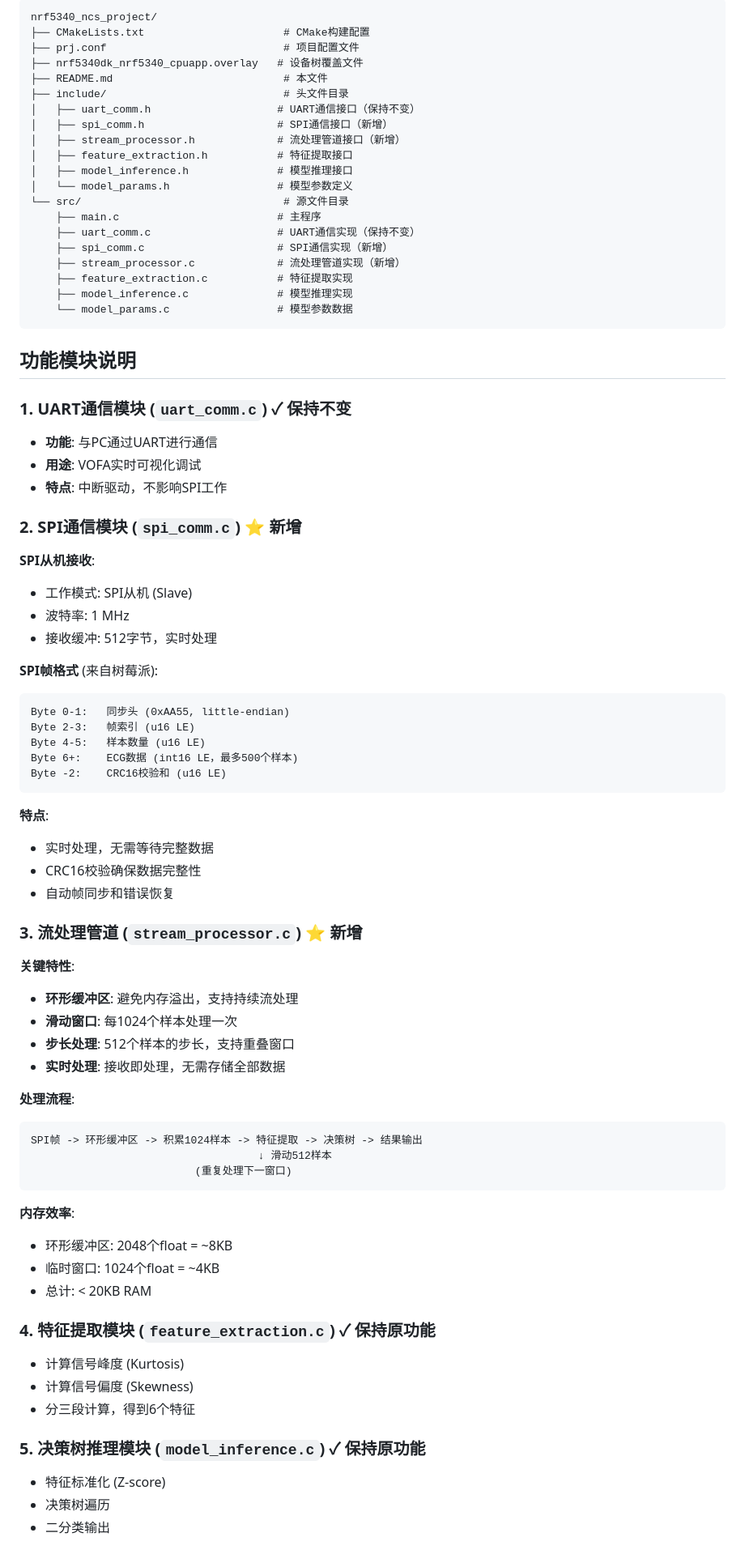
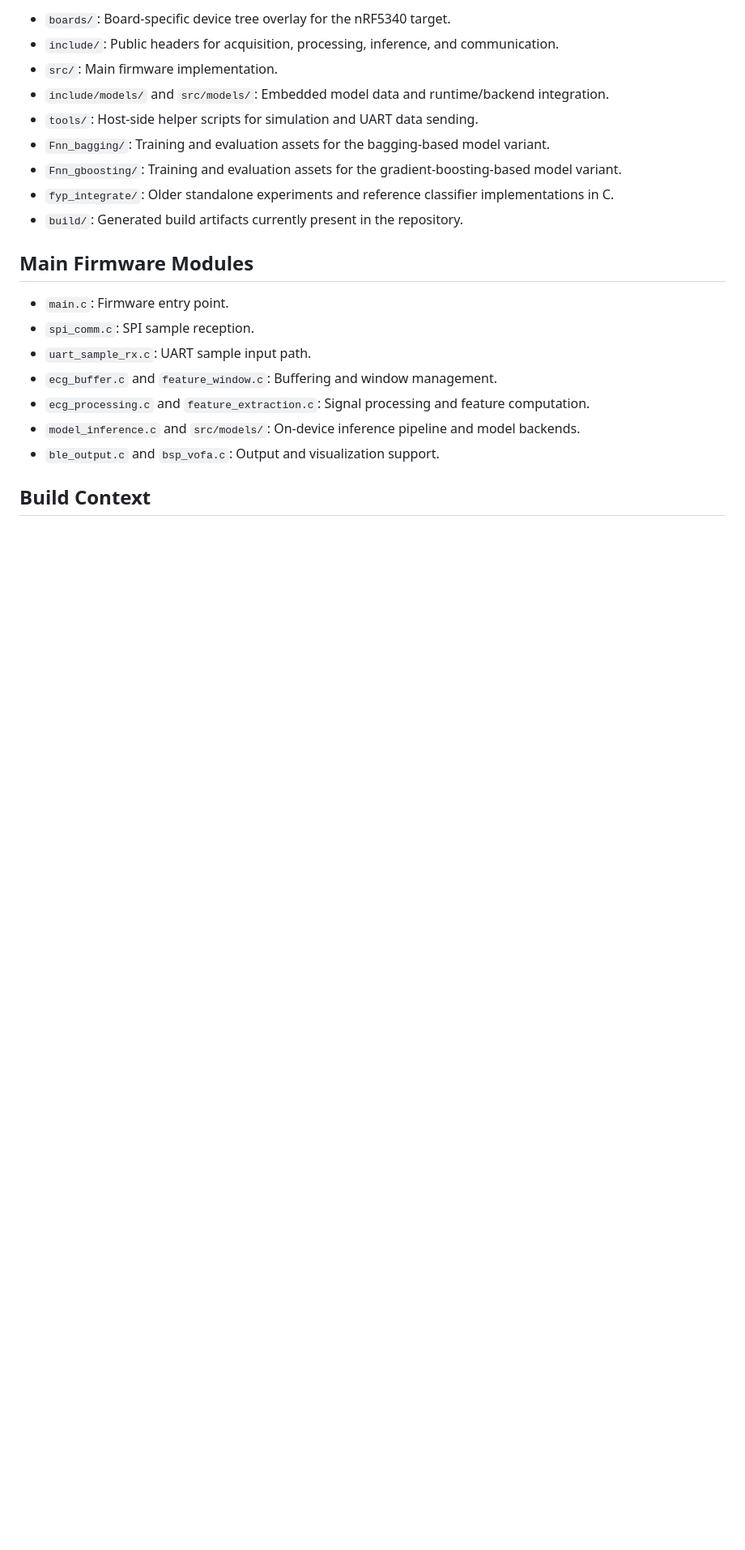
Before and after one commit to torchpycharm/nrf5340_ecg, a Markdown page: README.md, the part around one of its changes. Shown at 81% size. Drawn GitHub-style; blank space fills up the shorter version.

````diff
--- a/README.md
+++ b/README.md
@@ -36,85 +99,23 @@
 
-```
-nrf5340_ncs_project/
-├── CMakeLists.txt                      # CMake构建配置
-├── prj.conf                            # 项目配置文件
-├── nrf5340dk_nrf5340_cpuapp.overlay   # 设备树覆盖文件
-├── README.md                           # 本文件
-├── include/                            # 头文件目录
-│   ├── uart_comm.h                    # UART通信接口（保持不变）
-│   ├── spi_comm.h                     # SPI通信接口（新增）
-│   ├── stream_processor.h             # 流处理管道接口（新增）
-│   ├── feature_extraction.h           # 特征提取接口
-│   ├── model_inference.h              # 模型推理接口
-│   └── model_params.h                 # 模型参数定义
-└── src/                                # 源文件目录
-    ├── main.c                         # 主程序
-    ├── uart_comm.c                    # UART通信实现（保持不变）
-    ├── spi_comm.c                     # SPI通信实现（新增）
-    ├── stream_processor.c             # 流处理管道实现（新增）
-    ├── feature_extraction.c           # 特征提取实现
-    ├── model_inference.c              # 模型推理实现
-    └── model_params.c                 # 模型参数数据
-```
+- `boards/`: Board-specific device tree overlay for the nRF5340 target.
+- `include/`: Public headers for acquisition, processing, inference, and communication.
+- `src/`: Main firmware implementation.
+- `include/models/` and `src/models/`: Embedded model data and runtime/backend integration.
+- `tools/`: Host-side helper scripts for simulation and UART data sending.
+- `Fnn_bagging/`: Training and evaluation assets for the bagging-based model variant.
+- `Fnn_gboosting/`: Training and evaluation assets for the gradient-boosting-based model variant.
+- `fyp_integrate/`: Older standalone experiments and reference classifier implementations in C.
+- `build/`: Generated build artifacts currently present in the repository.
 
-## 功能模块说明
+## Main Firmware Modules
 
-### 1. UART通信模块 (`uart_comm.c`) ✓ 保持不变
+- `main.c`: Firmware entry point.
+- `spi_comm.c`: SPI sample reception.
+- `uart_sample_rx.c`: UART sample input path.
+- `ecg_buffer.c` and `feature_window.c`: Buffering and window management.
+- `ecg_processing.c` and `feature_extraction.c`: Signal processing and feature computation.
+- `model_inference.c` and `src/models/`: On-device inference pipeline and model backends.
+- `ble_output.c` and `bsp_vofa.c`: Output and visualization support.
 
-- **功能**: 与PC通过UART进行通信
-- **用途**: VOFA实时可视化调试
-- **特点**: 中断驱动，不影响SPI工作
+## Build Context
 
-### 2. SPI通信模块 (`spi_comm.c`) ⭐ 新增
-
-**SPI从机接收**:
-- 工作模式: SPI从机 (Slave)
-- 波特率: 1 MHz
-- 接收缓冲: 512字节，实时处理
-
-**SPI帧格式** (来自树莓派):
-```
-Byte 0-1:   同步头 (0xAA55, little-endian)
-Byte 2-3:   帧索引 (u16 LE)
-Byte 4-5:   样本数量 (u16 LE)
-Byte 6+:    ECG数据 (int16 LE，最多500个样本)
-Byte -2:    CRC16校验和 (u16 LE)
-```
-
-**特点**:
-- 实时处理，无需等待完整数据
-- CRC16校验确保数据完整性
-- 自动帧同步和错误恢复
-
-### 3. 流处理管道 (`stream_processor.c`) ⭐ 新增
-
-**关键特性**:
-- **环形缓冲区**: 避免内存溢出，支持持续流处理
-- **滑动窗口**: 每1024个样本处理一次
-- **步长处理**: 512个样本的步长，支持重叠窗口
-- **实时处理**: 接收即处理，无需存储全部数据
-
-**处理流程**:
-```
-SPI帧 -> 环形缓冲区 -> 积累1024样本 -> 特征提取 -> 决策树 -> 结果输出
-                                    ↓ 滑动512样本
-                          (重复处理下一窗口)
-```
-
-**内存效率**:
-- 环形缓冲区: 2048个float = ~8KB
-- 临时窗口: 1024个float = ~4KB
-- 总计: < 20KB RAM
-
-### 4. 特征提取模块 (`feature_extraction.c`) ✓ 保持原功能
-
-- 计算信号峰度 (Kurtosis)
-- 计算信号偏度 (Skewness)
-- 分三段计算，得到6个特征
-
-### 5. 决策树推理模块 (`model_inference.c`) ✓ 保持原功能
-
-- 特征标准化 (Z-score)
-- 决策树遍历
-- 二分类输出
-
````
Also changed, not shown: other parts of README.md (+92 -75 lines).
